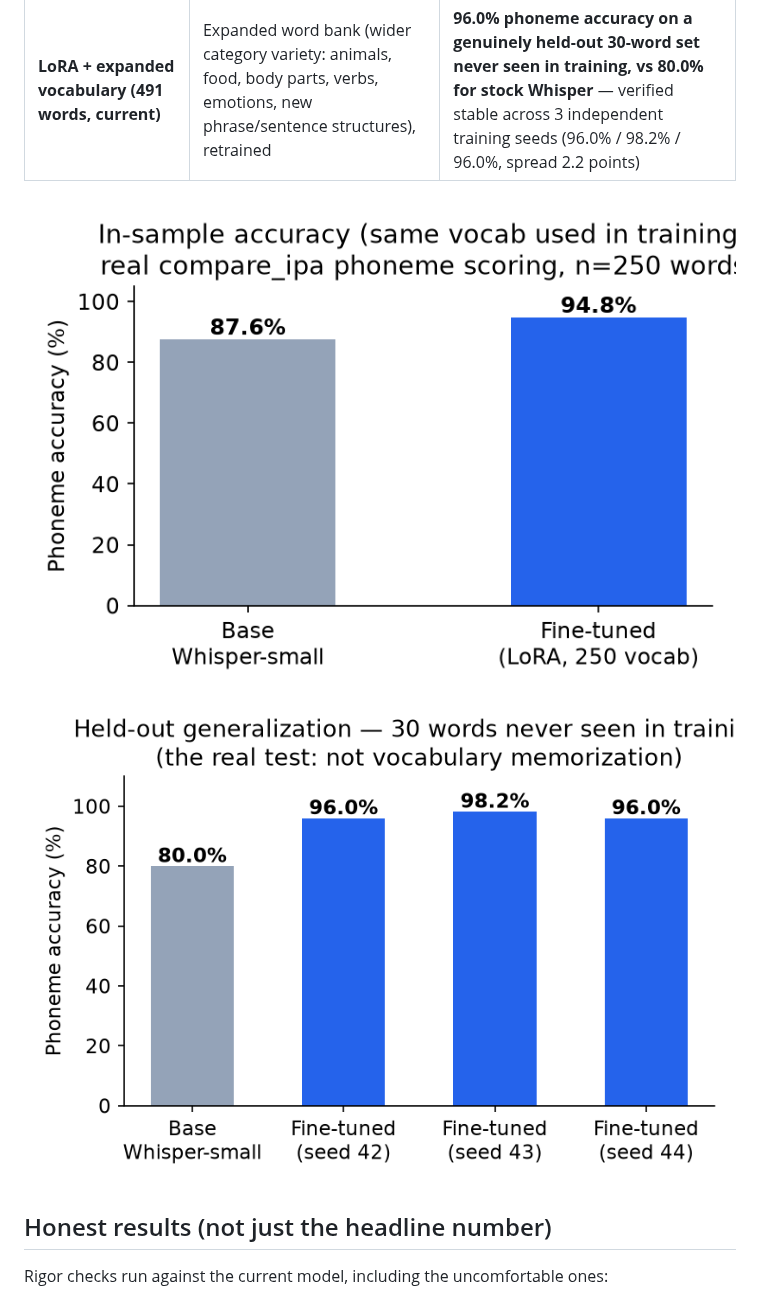
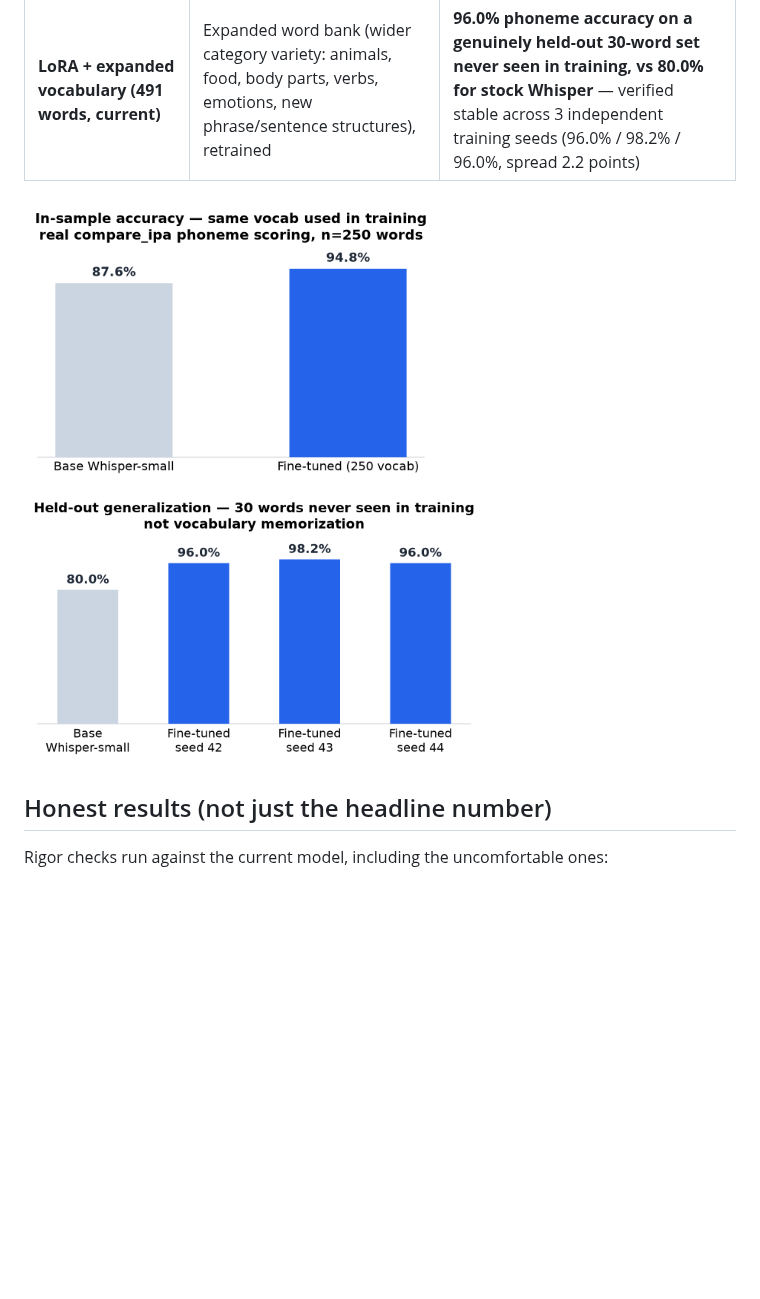
Before and after one commit to roshnrf/ArticuPlay, a Markdown page: README.md, the part around one of its changes. Drawn GitHub-style; pictures changed too: docs/assets/generalization_holdout.png, docs/assets/in_sample_accuracy.png; blank space fills up the shorter version.

```diff
--- a/README.md
+++ b/README.md
@@ -49,8 +50,9 @@ TTS audio of the app's own product vocabulary:
 | LoRA + full product vocabulary (250 words) | Added all 250 original product words as synthetic audio | 94.8% on training vocabulary — but untested on unseen words |
 | **LoRA + expanded vocabulary (491 words, current)** | Expanded word bank (wider category variety: animals, food, body parts, verbs, emotions, new phrase/sentence structures), retrained | **96.0% phoneme accuracy on a genuinely held-out 30-word set never seen in training, vs 80.0% for stock Whisper** — verified stable across 3 independent training seeds (96.0% / 98.2% / 96.0%, spread 2.2 points) |
 
-![In-sample accuracy](docs/assets/in_sample_accuracy.png)
-![Held-out generalization](docs/assets/generalization_holdout.png)
+<img src="docs/assets/in_sample_accuracy.png" width="420">
+<img src="docs/assets/generalization_holdout.png" width="460">
+
 
 ## Honest results (not just the headline number)
 
```
Also changed, not shown: other parts of README.md (+4 -2 lines), docs/assets/dev_progress.png (deleted), docs/assets/error_type_rates.png, docs/assets/phone_classifier_progress.png, 1 other file.
